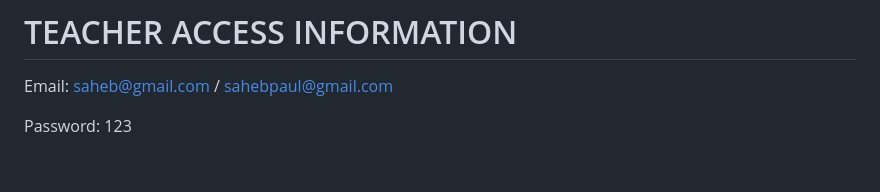
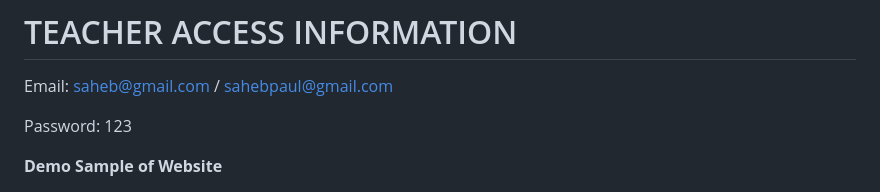
Before and after one commit to Swatadru/Exam-Seating-Arrangement, a Markdown page: README.md, the part around the change printed below. Drawn GitHub-style; blank space fills up the shorter version.

```diff
--- a/README.md
+++ b/README.md
@@ -121,4 +121,5 @@ Email: saheb@gmail.com / sahebpaul@gmail.com
 
 Password: 123
 
+**Demo Sample of Website**
 
```
Also changed, not shown: other parts of README.md (+2 -2 lines).
